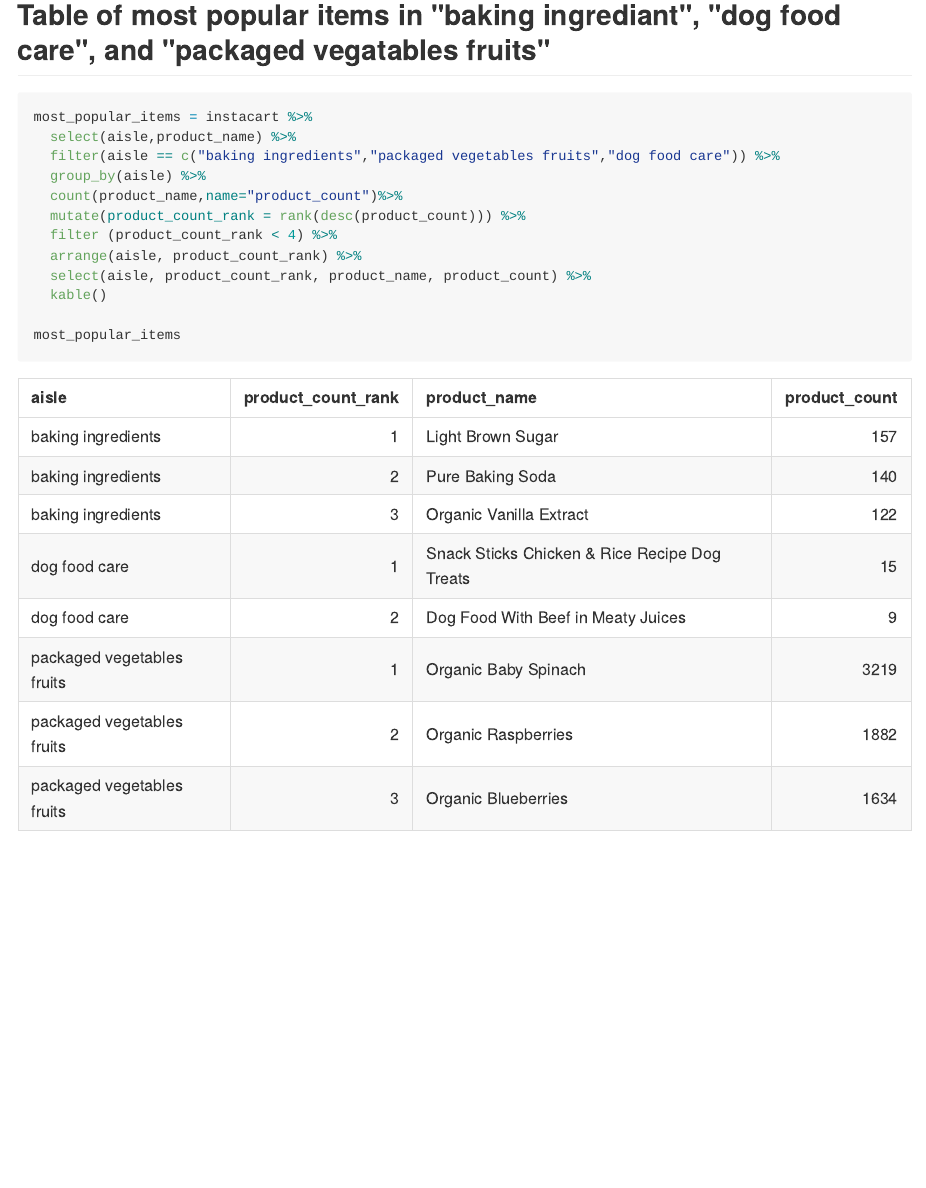
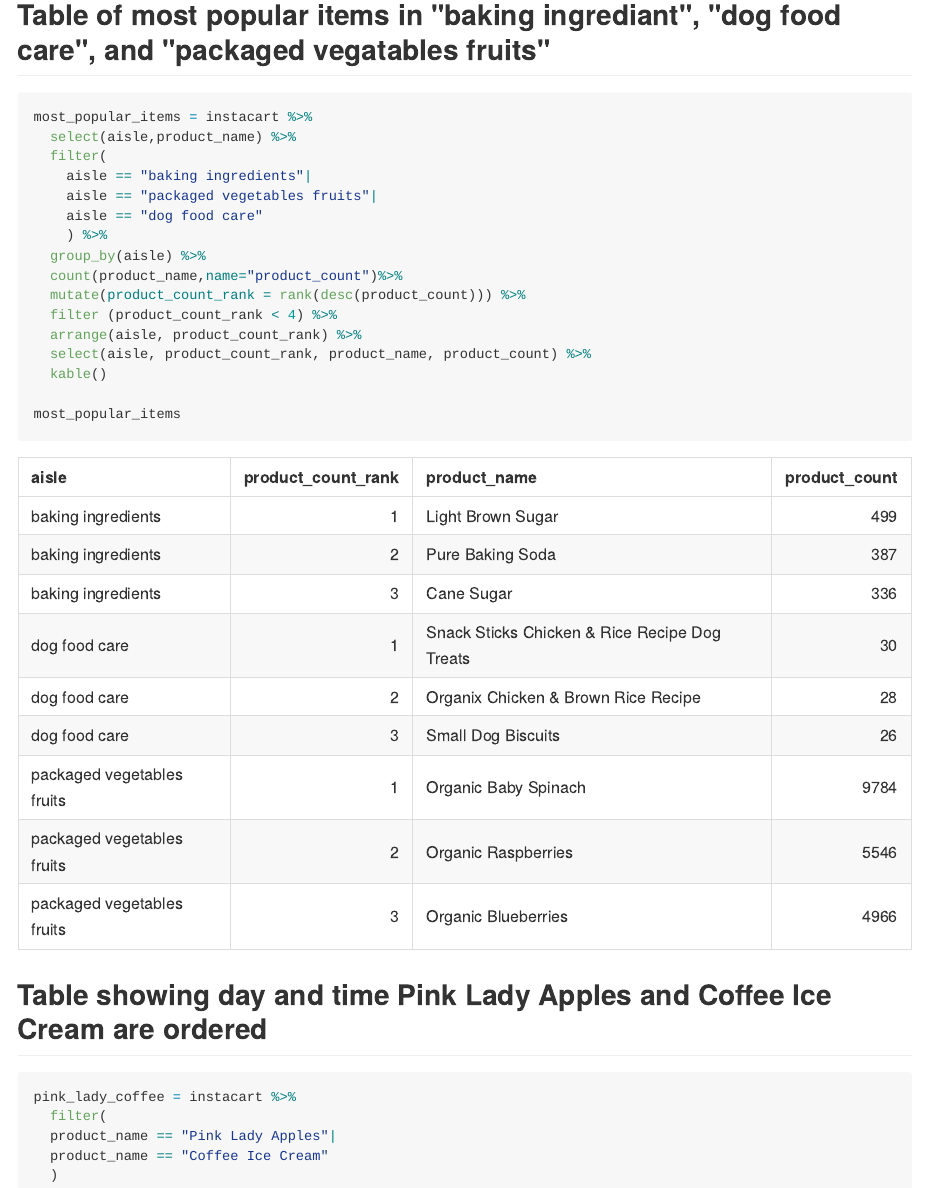
Before and after one commit to mrc2229/p8105_hw3_mrc2229, an R Markdown document (p8105_hw3_mrc2229.rmd): the page in a window 1100 px wide, from 1160 px down. The pictures show the output file p8105_hw3_mrc2229.md that the author committed with the source, drawn offline in the style of GitHub.

Commit message:
Making next table and in doing so discovered an error with the first table. Apparently filtering can get tricky.

````diff
--- a/p8105_hw3_mrc2229.rmd
+++ b/p8105_hw3_mrc2229.rmd
@@ -45,7 +45,11 @@ items_per_aisle_plot + coord_flip()
 ```{r}
 most_popular_items = instacart %>%
   select(aisle,product_name) %>%
-  filter(aisle == c("baking ingredients","packaged vegetables fruits","dog food care")) %>%
+  filter(
+    aisle == "baking ingredients"|
+    aisle == "packaged vegetables fruits"|
+    aisle == "dog food care"
+    ) %>%
   group_by(aisle) %>%
   count(product_name,name="product_count")%>%
   mutate(product_count_rank = rank(desc(product_count))) %>%
@@ -56,3 +60,12 @@ most_popular_items = instacart %>%
 
 most_popular_items
 ```
+
+##Table showing day and time Pink Lady Apples and Coffee Ice Cream are ordered
+```{r}
+pink_lady_coffee = instacart %>%
+  filter(
+  product_name == "Pink Lady Apples"|
+  product_name == "Coffee Ice Cream"
+  )
+```
````
Also changed, not shown: p8105_hw3_mrc2229.md.
